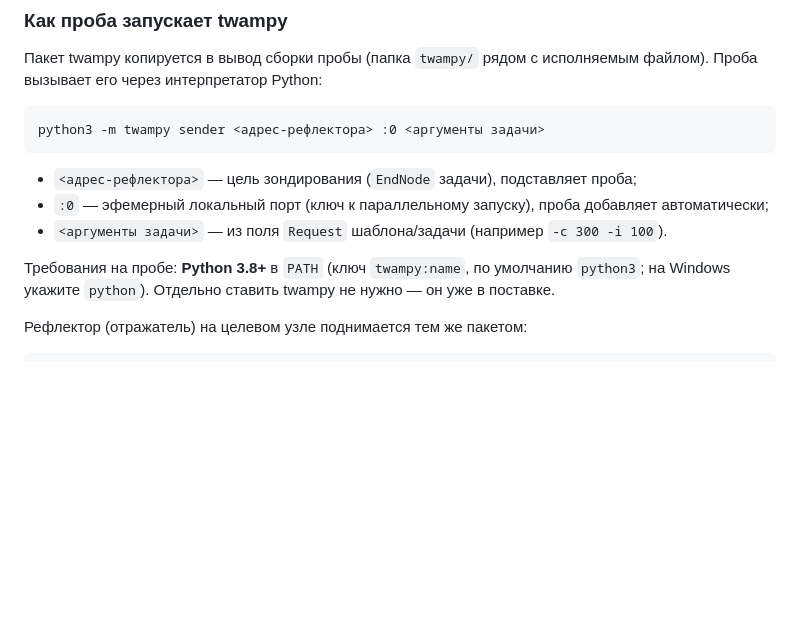
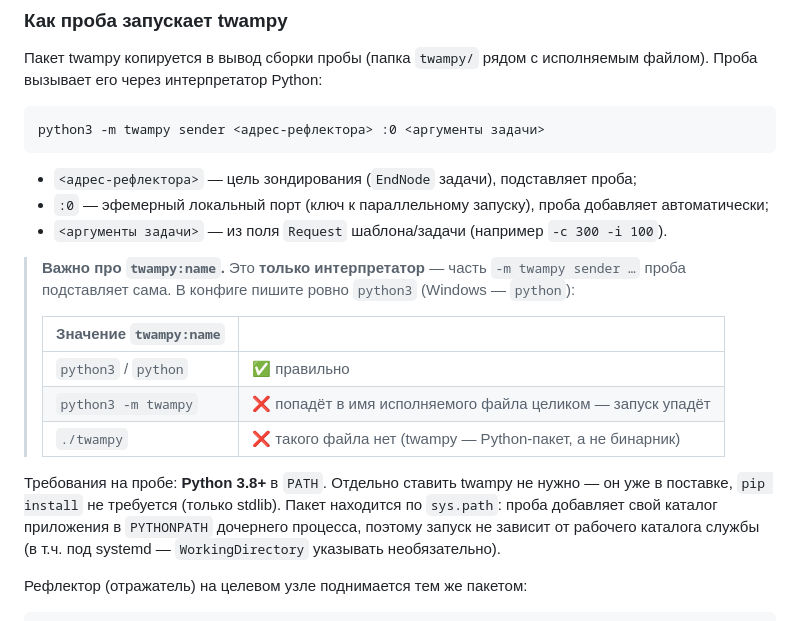
Before and after one commit to akprof2000/twamp-probe, a Markdown page: README.md, the part around the change. Rendered like a GitHub page; blank space fills up the shorter version.

Commit message:
README: уточнение по twampy:name и запуску без pip install
В раздел «Как работать с TWampy» добавлена таблица допустимых значений twampy:name
(только python3/python; не «python3 -m twampy» и не «./twampy») и пояснение, что
pip install не требуется, а пакет находится через PYTHONPATH независимо от cwd службы.

Co-Authored-By: Claude Opus 4.8 <noreply@anthropic.com>

```diff
--- a/README.md
+++ b/README.md
@@ -210,8 +210,19 @@ python3 -m twampy sender <адрес-рефлектора> :0 <аргумент
 - `:0` — эфемерный локальный порт (ключ к параллельному запуску), проба добавляет автоматически;
 - `<аргументы задачи>` — из поля `Request` шаблона/задачи (например `-c 300 -i 100`).
 
-Требования на пробе: **Python 3.8+** в `PATH` (ключ `twampy:name`, по умолчанию `python3`;
-на Windows укажите `python`). Отдельно ставить twampy не нужно — он уже в поставке.
+> **Важно про `twampy:name`.** Это **только интерпретатор** — часть `-m twampy sender …`
+> проба подставляет сама. В конфиге пишите ровно `python3` (Windows — `python`):
+>
+> | Значение `twampy:name` | |
+> |---|---|
+> | `python3` / `python` | ✅ правильно |
+> | `python3 -m twampy` | ❌ попадёт в имя исполняемого файла целиком — запуск упадёт |
+> | `./twampy` | ❌ такого файла нет (twampy — Python-пакет, а не бинарник) |
+
+Требования на пробе: **Python 3.8+** в `PATH`. Отдельно ставить twampy не нужно — он уже
+в поставке, `pip install` не требуется (только stdlib). Пакет находится по `sys.path`:
+проба добавляет свой каталог приложения в `PYTHONPATH` дочернего процесса, поэтому запуск
+не зависит от рабочего каталога службы (в т.ч. под systemd — `WorkingDirectory` указывать необязательно).
 
 Рефлектор (отражатель) на целевом узле поднимается тем же пакетом:
 
```
